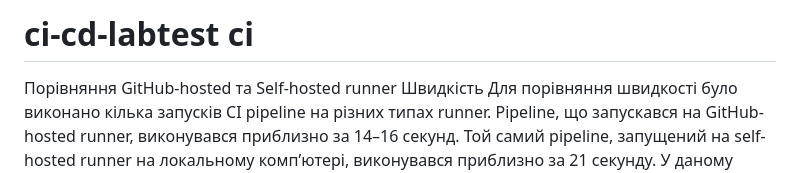
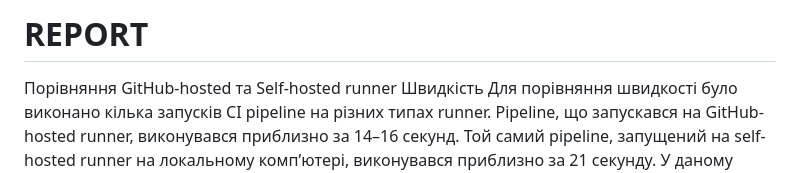
Before and after one commit to MaksymZolotarchuk/ci-cd-lab, a Markdown page: README.md, the part around the change. GitHub-like rendering.

```diff
--- a/README.md
+++ b/README.md
@@ -1,4 +1,4 @@
-# ci-cd-labtest ci
+# REPORT
 Порівняння GitHub-hosted та Self-hosted runner
 Швидкість
 Для порівняння швидкості було виконано кілька запусків CI pipeline на різних типах runner.
```
